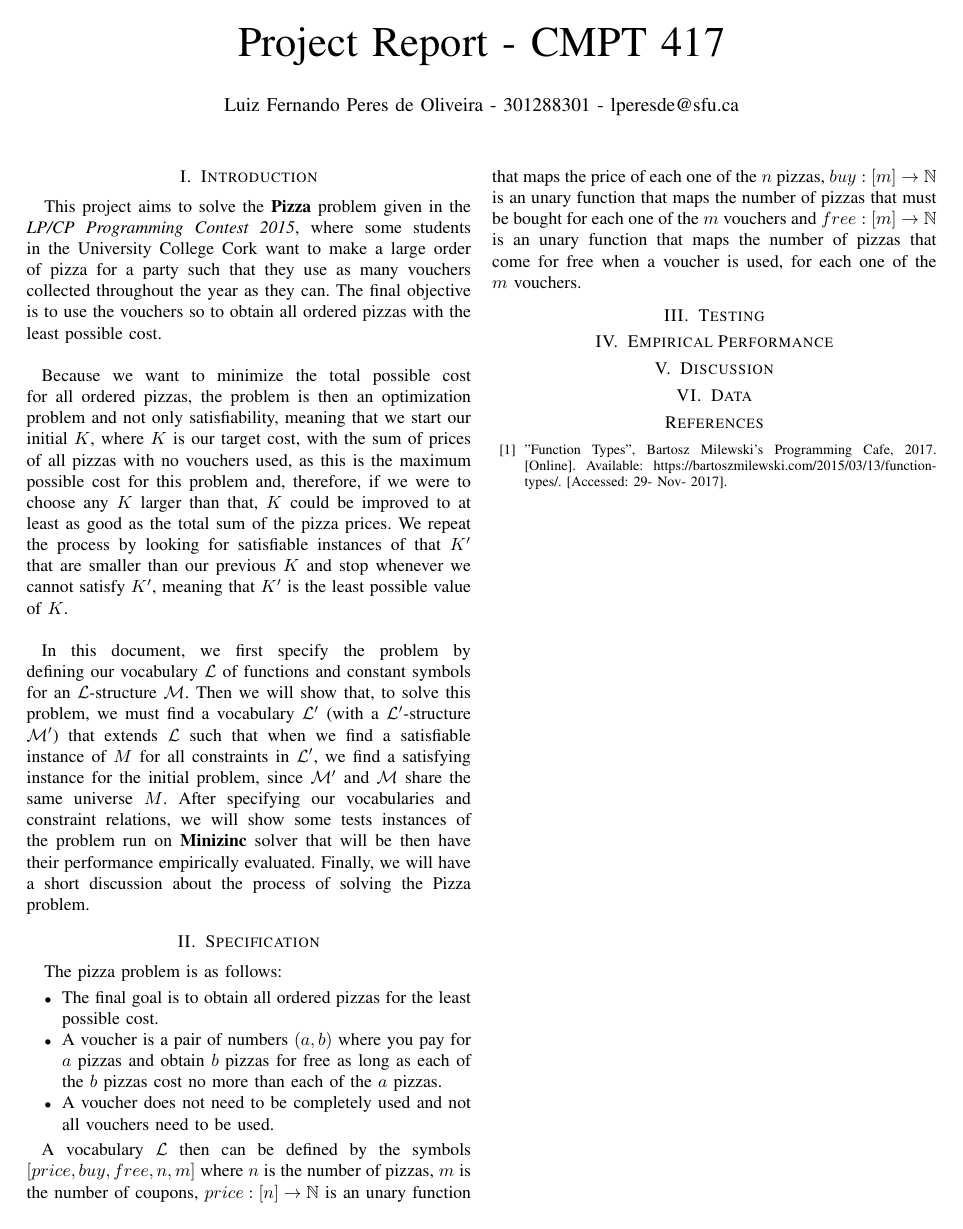
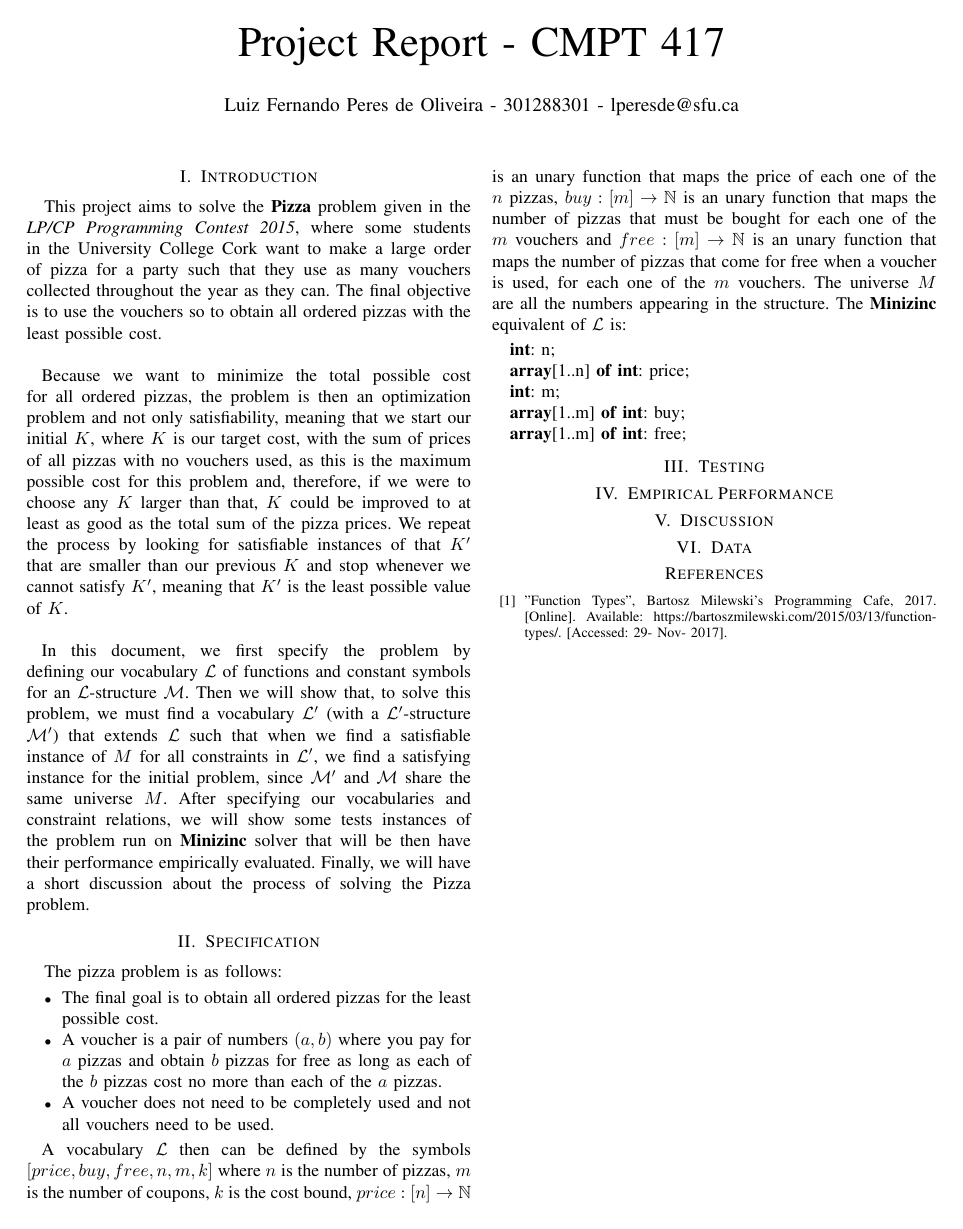
Before and after one commit to luizperes/cmpt-417-intelligent-systems, a LaTeX paper (project-report/project-report.tex): the whole page. Compiled offline with pdfLaTeX.

Commit message:
Finishing L vocabulary for Minizinc

```diff
--- a/project-report/project-report.tex
+++ b/project-report/project-report.tex
@@ -2,7 +2,7 @@
 \IEEEoverridecommandlockouts
 \usepackage{cite}
 \usepackage{amsmath,amssymb,amsfonts, mathrsfs}
-\usepackage{algorithmic}
+\usepackage{algpseudocode}
 \usepackage{graphicx}
 \usepackage{textcomp}
 \usepackage{listings}
@@ -29,7 +29,14 @@ The pizza problem is as follows:
 \item A voucher is a pair of numbers $(a, b)$ where you pay for $a$ pizzas and obtain $b$ pizzas for free as long as each of the $b$ pizzas cost no more than each of the $a$ pizzas.
 \item A voucher does not need to be completely used and not all vouchers need to be used.
 \end{itemize}
-\tab A vocabulary $\mathcal{L}$ then can be defined by the symbols $[ price, buy, free, n, m ]$ where $n$ is the number of pizzas, $m$ is the number of coupons, $price : [n] \rightarrow \mathbb{N}$ is an unary function that maps the price of each one of the $n$ pizzas, $buy : [m] \rightarrow \mathbb{N}$ is an unary function that maps the number of pizzas that must be bought for each one of the $m$ vouchers and $free : [m] \rightarrow \mathbb{N}$ is an unary function that maps the number of pizzas that come for free when a voucher is used, for each one of the $m$ vouchers.
+\tab A vocabulary $\mathcal{L}$ then can be defined by the symbols $[ price, buy, free, n, m, k ]$ where $n$ is the number of pizzas, $m$ is the number of coupons, $k$ is the cost bound, $price : [n] \rightarrow \mathbb{N}$ is an unary function that maps the price of each one of the $n$ pizzas, $buy : [m] \rightarrow \mathbb{N}$ is an unary function that maps the number of pizzas that must be bought for each one of the $m$ vouchers and $free : [m] \rightarrow \mathbb{N}$ is an unary function that maps the number of pizzas that come for free when a voucher is used, for each one of the $m$ vouchers. The universe $M$ are all the numbers appearing in the structure. The \textbf{Minizinc} equivalent of $\mathcal{L}$ is:
+\begin{algorithmic}
+\State \textbf{int}: n;
+\State \textbf{array}[1..n] \textbf{of int}: price;
+\State \textbf{int}: m;
+\State \textbf{array}[1..m] \textbf{of int}: buy;
+\State \textbf{array}[1..m] \textbf{of int}: free;
+\end{algorithmic}
 \section{Testing}
 \section{Empirical Performance}
 \section{Discussion}
```
Also changed, not shown: project-report/project-report.pdf.
